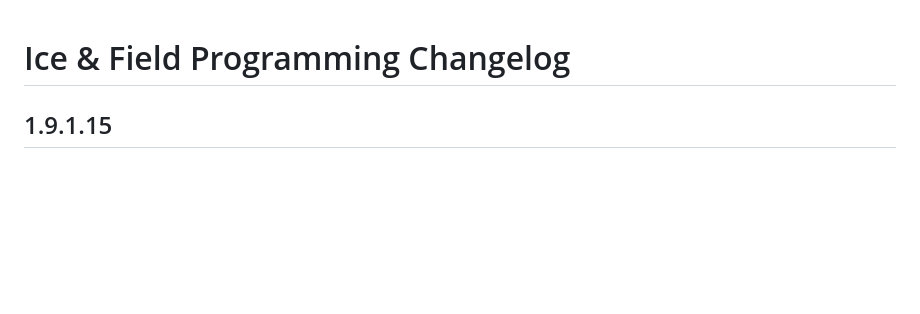
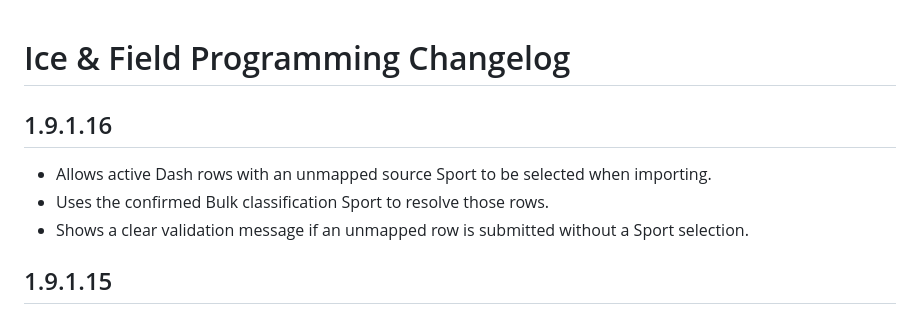
Before and after one commit to sarahspins/wordpress-plugins, a Markdown page: ice-field-programming/CHANGELOG.md, the part around the change. Drawn GitHub-style; blank space fills up the shorter version.

Commit message:
Allow bulk Sport to resolve unmapped imports

```diff
--- a/ice-field-programming/CHANGELOG.md
+++ b/ice-field-programming/CHANGELOG.md
@@ -1,4 +1,10 @@
 # Ice & Field Programming Changelog
+
+## 1.9.1.16
+
+- Allows active Dash rows with an unmapped source Sport to be selected when importing.
+- Uses the confirmed Bulk classification Sport to resolve those rows.
+- Shows a clear validation message if an unmapped row is submitted without a Sport selection.
 
 ## 1.9.1.15
 
```
